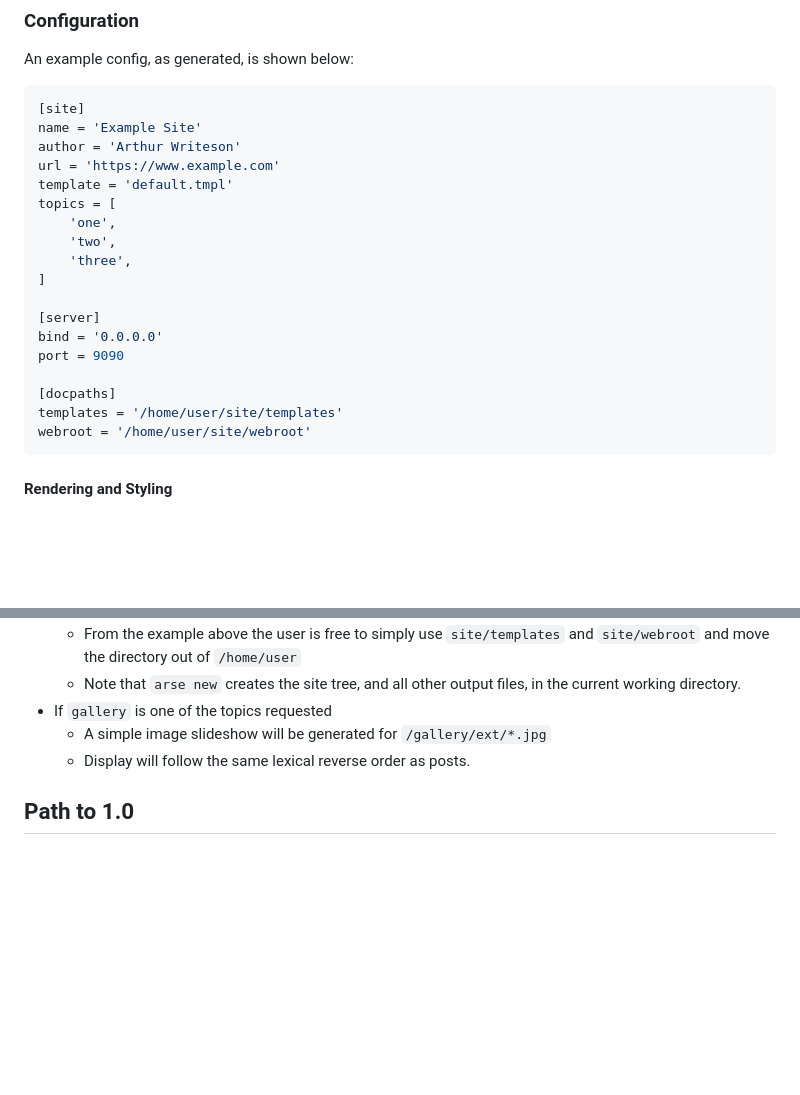
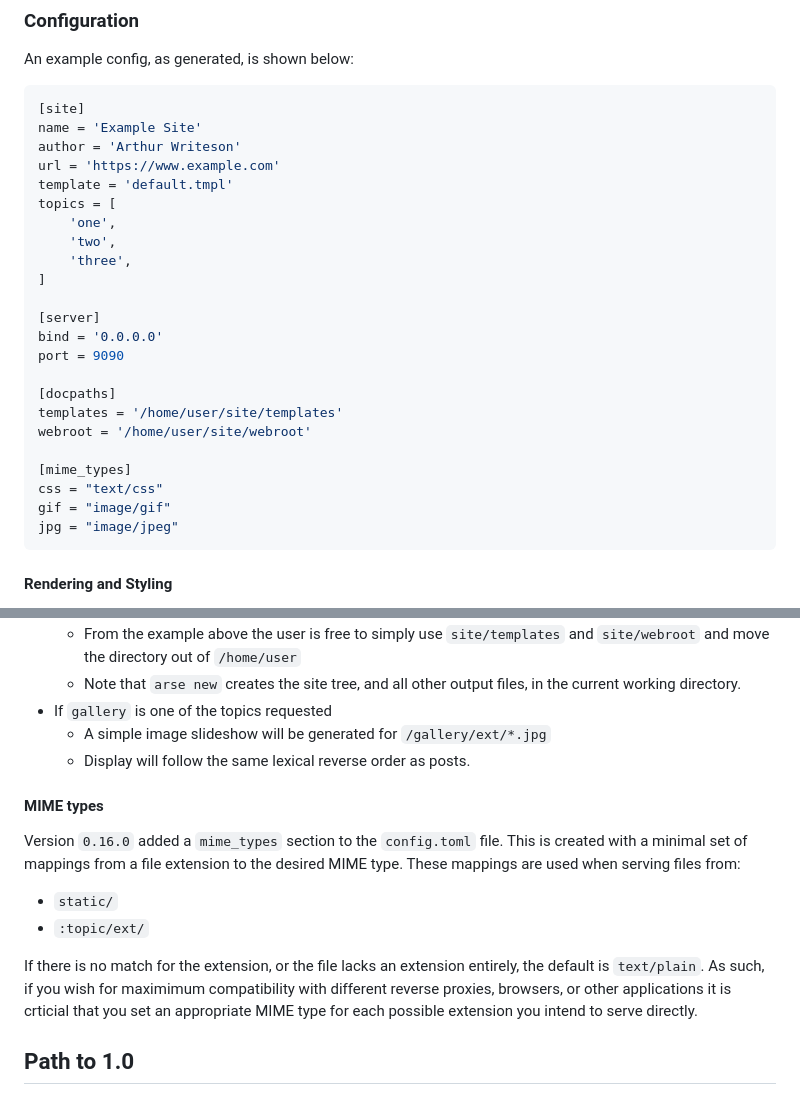
Before and after one commit to anthonyjmartinez/arse, a Markdown page: README.md, 2 parts joined by grey strips. GitHub-like rendering; blank space fills up the shorter version.

Commit message:
Add section on MIME types to README

````diff
--- a/README.md
+++ b/README.md
@@ -42,9 +42,9 @@ author = 'Arthur Writeson'
 url = 'https://www.example.com'
 template = 'default.tmpl'
 topics = [
-    'one',
-    'two',
-    'three',
+	'one',
+	'two',
+	'three',
 ]
 
 [server]
@@ -54,6 +54,11 @@ port = 9090
 [docpaths]
 templates = '/home/user/site/templates'
 webroot = '/home/user/site/webroot'
+
+[mime_types]
+css = "text/css"
+gif = "image/gif"
+jpg = "image/jpeg"
 ```
 
 #### Rendering and Styling
@@ -83,6 +88,18 @@ The following elements are available within the Tera context for rendering:
 * If `gallery` is one of the topics requested
   * A simple image slideshow will be generated for `/gallery/ext/*.jpg`
   * Display will follow the same lexical reverse order as posts.
+
+#### MIME types
+
+Version `0.16.0` added a `mime_types` section to the `config.toml` file. This is created with a minimal set of
+mappings from a file extension to the desired MIME type. These mappings are used when serving files from:
+
+- `static/`
+- `:topic/ext/`
+
+If there is no match for the extension, or the file lacks an extension entirely, the default is `text/plain`.
+As such, if you wish for maximimum compatibility with different reverse proxies, browsers, or other applications
+it is crticial that you set an appropriate MIME type for each possible extension you intend to serve directly.
 
 ## Path to 1.0
 
````
